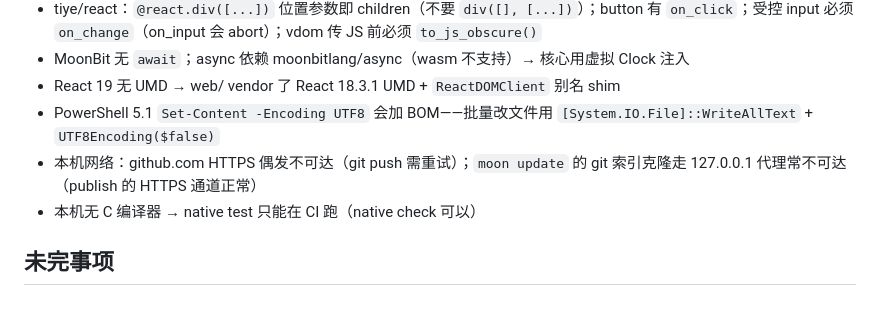
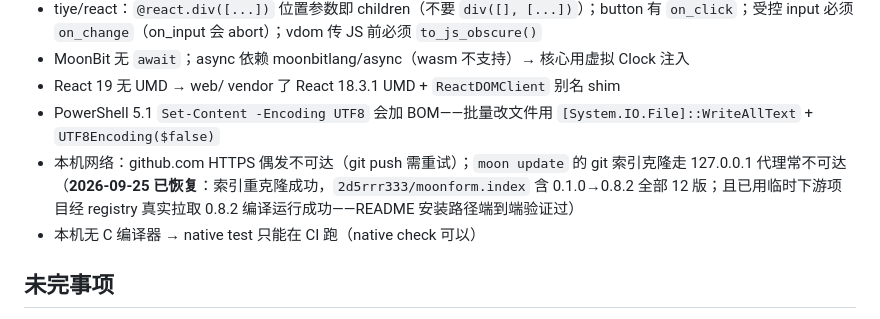
Before and after one commit to 2d5rrr333/moonform, a Markdown page: PROJECT-STATUS.md, the part around the change. GitHub-like rendering.

```diff
--- a/PROJECT-STATUS.md
+++ b/PROJECT-STATUS.md
@@ -83,7 +83,7 @@ node tools/headless-verify.cjs          # login 5 + wizard 10（含异步提交
 - MoonBit 无 `await`；async 依赖 moonbitlang/async（wasm 不支持）→ 核心用虚拟 Clock 注入
 - React 19 无 UMD → web/ vendor 了 React 18.3.1 UMD + `ReactDOMClient` 别名 shim
 - PowerShell 5.1 `Set-Content -Encoding UTF8` 会加 BOM——批量改文件用 `[System.IO.File]::WriteAllText` + `UTF8Encoding($false)`
-- 本机网络：github.com HTTPS 偶发不可达（git push 需重试）；`moon update` 的 git 索引克隆走 127.0.0.1 代理常不可达（publish 的 HTTPS 通道正常）
+- 本机网络：github.com HTTPS 偶发不可达（git push 需重试）；`moon update` 的 git 索引克隆走 127.0.0.1 代理常不可达（**2026-09-25 已恢复**：索引重克隆成功，`2d5rrr333/moonform.index` 含 0.1.0→0.8.2 全部 12 版；且已用临时下游项目经 registry 真实拉取 0.8.2 编译运行成功——README 安装路径端到端验证过）
 - 本机无 C 编译器 → native test 只能在 CI 跑（native check 可以）
 
 ## 未完事项
```
Also changed, not shown: README.en.md (+12 -7 lines), README.md (+10 -10 lines).
